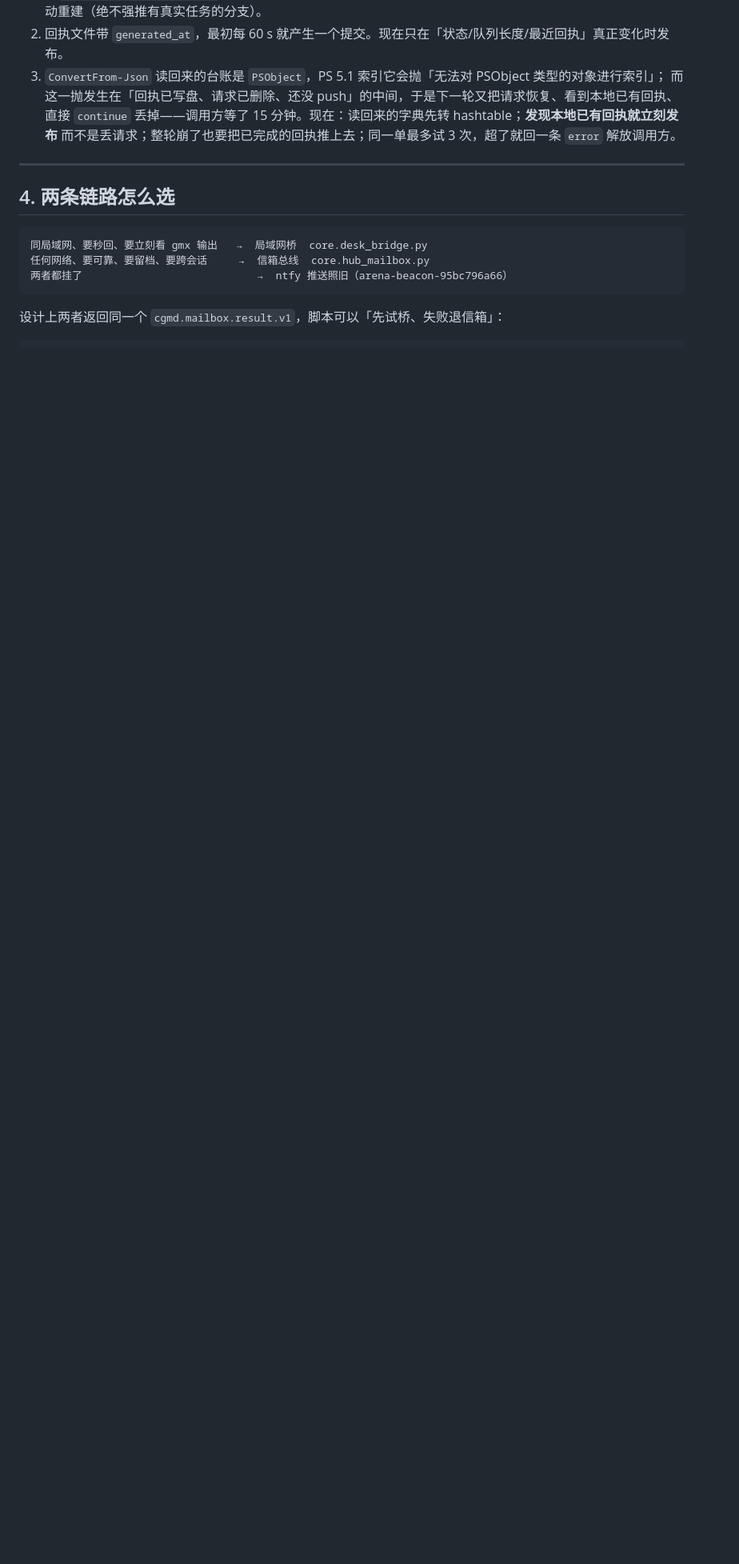
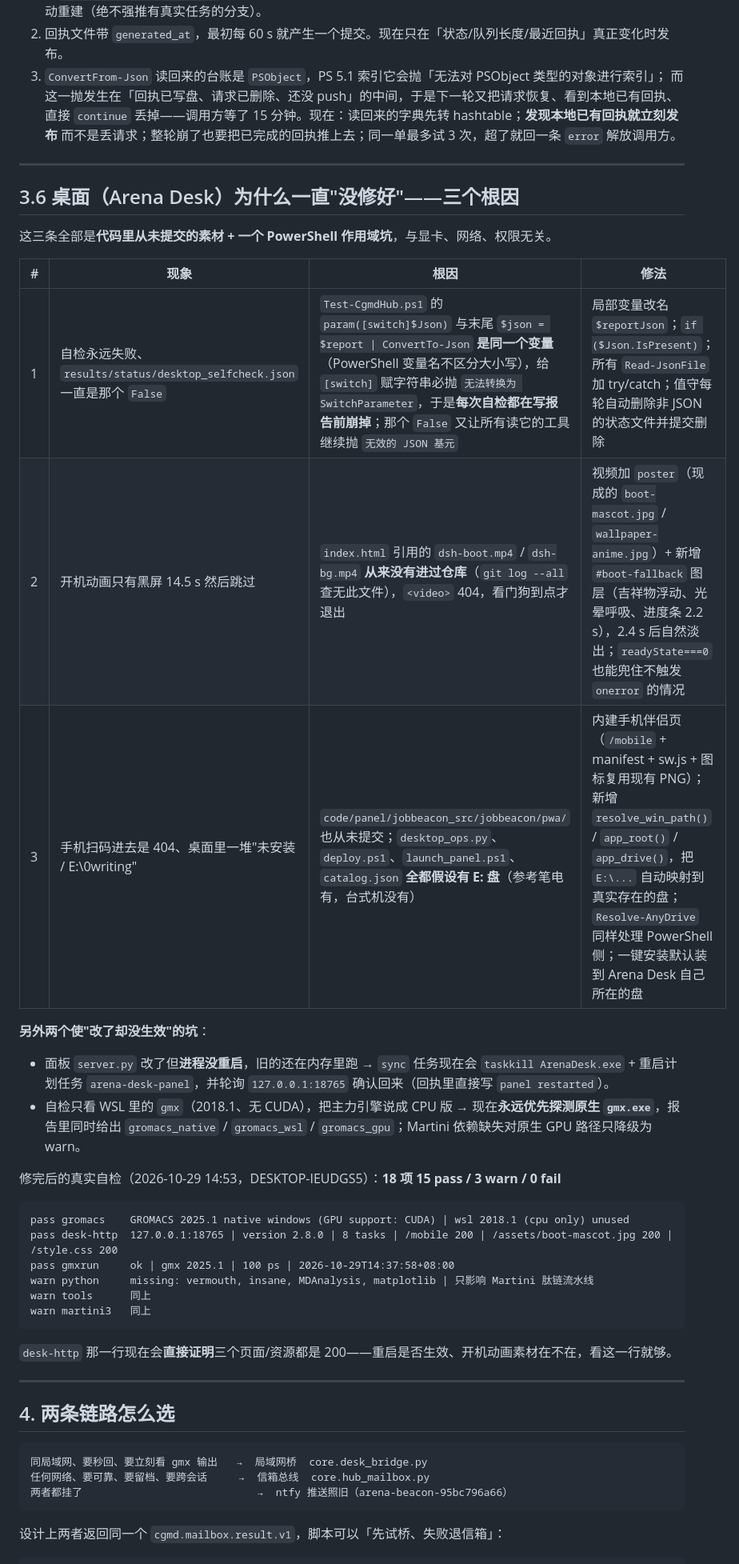
Before and after one commit to hukeying85-ux/0fuye, a Markdown page: docs/hub_automation_zh.md, the part around the change. Shown at 80% size. Rendered like a GitHub page; blank space fills up the shorter version.

Commit message:
docs: the three real reasons the desk looked broken, and what to check first
Co-authored-by: arena-agent <297053741+arena-agent@users.noreply.github.com>

````diff
--- a/docs/hub_automation_zh.md
+++ b/docs/hub_automation_zh.md
@@ -162,6 +162,36 @@ netsh advfirewall firewall add rule name="CGMD bridge" dir=in action=allow proto
 
 ---
 
+## 3.6 桌面（Arena Desk）为什么一直"没修好"——三个根因
+
+这三条全部是**代码里从未提交的素材 + 一个 PowerShell 作用域坑**，与显卡、网络、权限无关。
+
+| # | 现象 | 根因 | 修法 |
+| --- | --- | --- | --- |
+| 1 | 自检永远失败、`results/status/desktop_selfcheck.json` 一直是那个 `False` | `Test-CgmdHub.ps1` 的 `param([switch]$Json)` 与末尾 `$json = $report \| ConvertTo-Json` **是同一个变量**（PowerShell 变量名不区分大小写），给 `[switch]` 赋字符串必抛 `无法转换为 SwitchParameter`，于是**每次自检都在写报告前崩掉**；那个 `False` 又让所有读它的工具继续抛 `无效的 JSON 基元` | 局部变量改名 `$reportJson`；`if ($Json.IsPresent)`；所有 `Read-JsonFile` 加 try/catch；值守每轮自动删除非 JSON 的状态文件并提交删除 |
+| 2 | 开机动画只有黑屏 14.5 s 然后跳过 | `index.html` 引用的 `dsh-boot.mp4` / `dsh-bg.mp4` **从来没有进过仓库**（`git log --all` 查无此文件），`<video>` 404，看门狗到点才退出 | 视频加 `poster`（现成的 `boot-mascot.jpg` / `wallpaper-anime.jpg`）+ 新增 `#boot-fallback` 图层（吉祥物浮动、光晕呼吸、进度条 2.2 s），2.4 s 后自然淡出；`readyState===0` 也能兜住不触发 `onerror` 的情况 |
+| 3 | 手机扫码进去是 404、桌面里一堆"未安装 / E:\0writing" | `code/panel/jobbeacon_src/jobbeacon/pwa/` 也从未提交；`desktop_ops.py`、`deploy.ps1`、`launch_panel.ps1`、`catalog.json` **全都假设有 E: 盘**（参考笔电有，台式机没有） | 内建手机伴侣页（`/mobile` + manifest + sw.js + 图标复用现有 PNG）；新增 `resolve_win_path()` / `app_root()` / `app_drive()`，把 `E:\...` 自动映射到真实存在的盘；`Resolve-AnyDrive` 同样处理 PowerShell 侧；一键安装默认装到 Arena Desk 自己所在的盘 |
+
+**另外两个使"改了却没生效"的坑**：
+
+* 面板 `server.py` 改了但**进程没重启**，旧的还在内存里跑 → `sync` 任务现在会 `taskkill ArenaDesk.exe` + 重启计划任务 `arena-desk-panel`，并轮询 `127.0.0.1:18765` 确认回来（回执里直接写 `panel restarted`）。
+* 自检只看 WSL 里的 `gmx`（2018.1、无 CUDA），把主力引擎说成 CPU 版 → 现在**永远优先探测原生 `gmx.exe`**，报告里同时给出 `gromacs_native` / `gromacs_wsl` / `gromacs_gpu`；Martini 依赖缺失对原生 GPU 路径只降级为 warn。
+
+修完后的真实自检（2026-10-29 14:53，DESKTOP-IEUDGS5）：**18 项 15 pass / 3 warn / 0 fail**
+
+```
+pass gromacs    GROMACS 2025.1 native windows (GPU support: CUDA) | wsl 2018.1 (cpu only) unused
+pass desk-http  127.0.0.1:18765 | version 2.8.0 | 8 tasks | /mobile 200 | /assets/boot-mascot.jpg 200 | /style.css 200
+pass gmxrun     ok | gmx 2025.1 | 100 ps | 2026-10-29T14:37:58+08:00
+warn python     missing: vermouth, insane, MDAnalysis, matplotlib | 只影响 Martini 肽链流水线
+warn tools      同上
+warn martini3   同上
+```
+
+`desk-http` 那一行现在会**直接证明**三个页面/资源都是 200——重启是否生效、开机动画素材在不在，看这一行就够。
+
+---
+
 ## 4. 两条链路怎么选
 
 ```
````
Also changed, not shown: docs/new_session_prompt_zh.md (+7 -0 lines).
